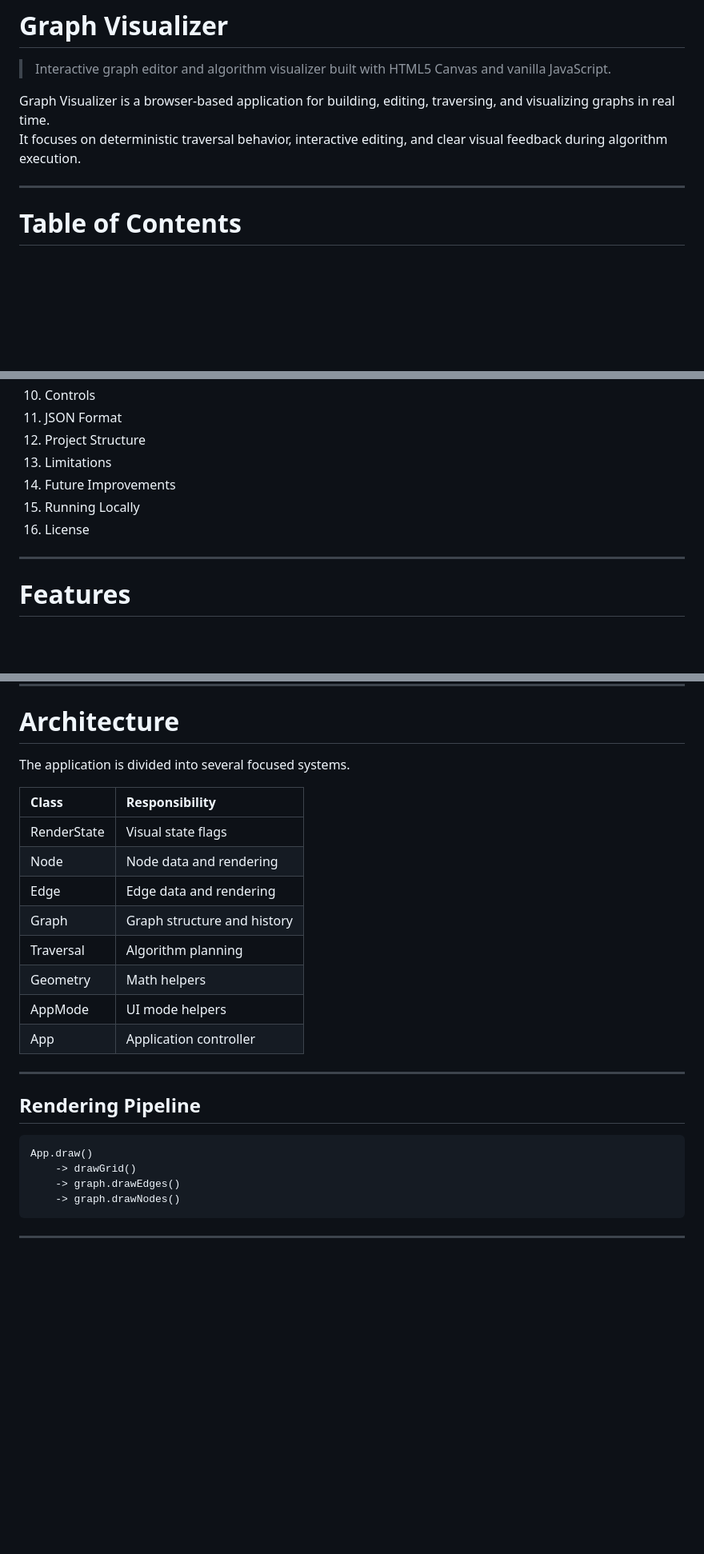
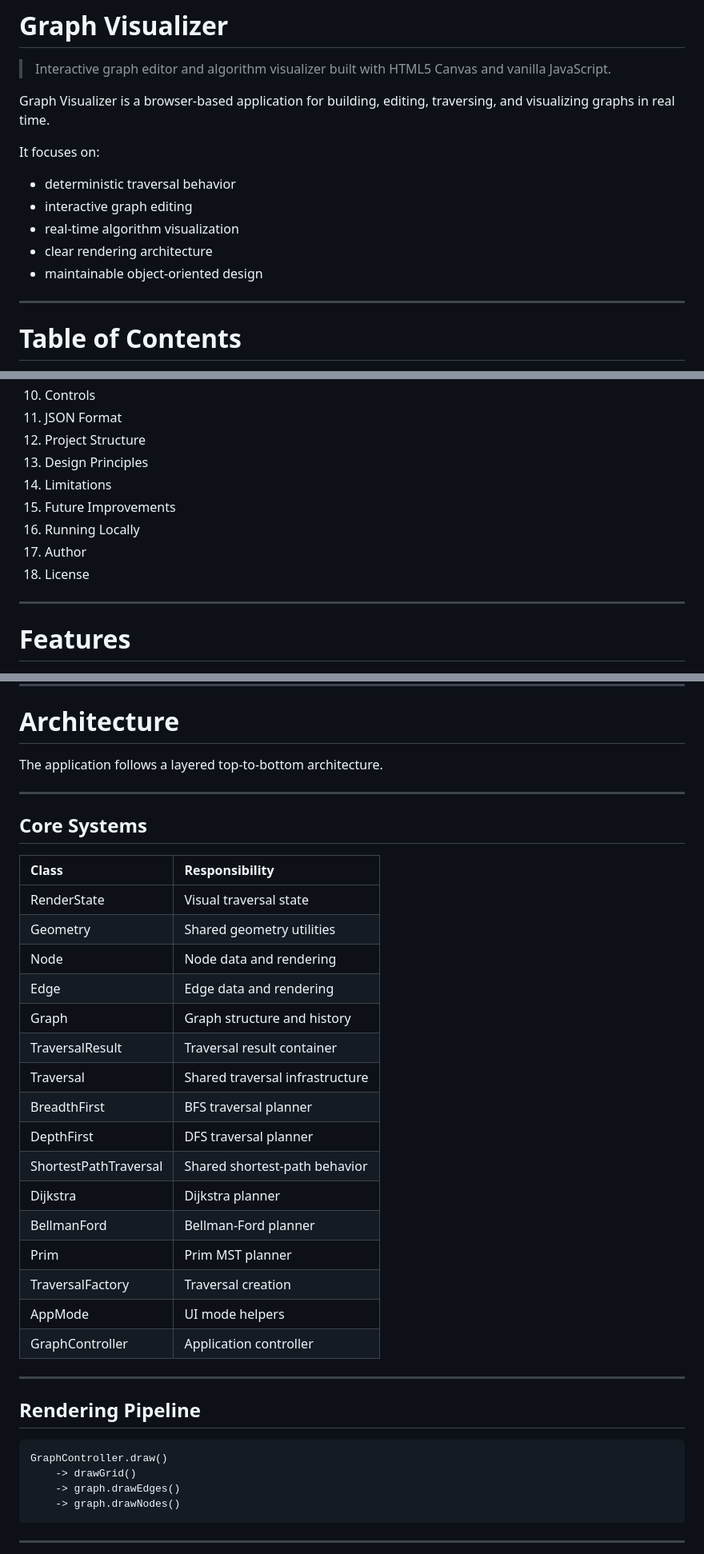
Before and after one commit to danielTongu/graph-visualizer, a Markdown page: README.md, 3 parts joined by grey strips. Shown at 80% size. GitHub-like rendering; blank space fills up the shorter version.

````diff
--- a/README.md
+++ b/README.md
@@ -3,7 +3,14 @@
 > Interactive graph editor and algorithm visualizer built with HTML5 Canvas and vanilla JavaScript.
 
 Graph Visualizer is a browser-based application for building, editing, traversing, and visualizing graphs in real time.
-It focuses on deterministic traversal behavior, interactive editing, and clear visual feedback during algorithm execution.
+
+It focuses on:
+
+- deterministic traversal behavior
+- interactive graph editing
+- real-time algorithm visualization
+- clear rendering architecture
+- maintainable object-oriented design
 
 ---
 
@@ -21,10 +28,12 @@ It focuses on deterministic traversal behavior, interactive editing, and clear v
 10. Controls
 11. JSON Format
 12. Project Structure
-13. Limitations
-14. Future Improvements
-15. Running Locally
-16. License
+13. Design Principles
+14. Limitations
+15. Future Improvements
+16. Running Locally
+17. Author
+18. License
 
 ---
 
@@ -87,25 +96,37 @@ It focuses on deterministic traversal behavior, interactive editing, and clear v
 
 # Architecture
 
-The application is divided into several focused systems.
+The application follows a layered top-to-bottom architecture.
 
-| Class        | Responsibility              |
-|:-------------|:----------------------------|
-| RenderState  | Visual state flags          |
-| Node         | Node data and rendering     |
-| Edge         | Edge data and rendering     |
-| Graph        | Graph structure and history |
-| Traversal    | Algorithm planning          |
-| Geometry     | Math helpers                |
-| AppMode      | UI mode helpers             |
-| App          | Application controller      |
+---
+
+## Core Systems
+
+| Class                 | Responsibility                     |
+|:----------------------|:-----------------------------------|
+| RenderState           | Visual traversal state             |
+| Geometry              | Shared geometry utilities          |
+| Node                  | Node data and rendering            |
+| Edge                  | Edge data and rendering            |
+| Graph                 | Graph structure and history        |
+| TraversalResult       | Traversal result container         |
+| Traversal             | Shared traversal infrastructure    |
+| BreadthFirst          | BFS traversal planner              |
+| DepthFirst            | DFS traversal planner              |
+| ShortestPathTraversal | Shared shortest-path behavior      |
+| Dijkstra              | Dijkstra planner                   |
+| BellmanFord           | Bellman-Ford planner               |
+| Prim                  | Prim MST planner                   |
+| TraversalFactory      | Traversal creation                 |
+| AppMode               | UI mode helpers                    |
+| GraphController       | Application controller             |
 
 ---
 
 ## Rendering Pipeline
 
 ```text
-App.draw()
+GraphController.draw()
     -> drawGrid()
     -> graph.drawEdges()
     -> graph.drawNodes()
````
Also changed, not shown: other parts of README.md (+67 -5 lines).
